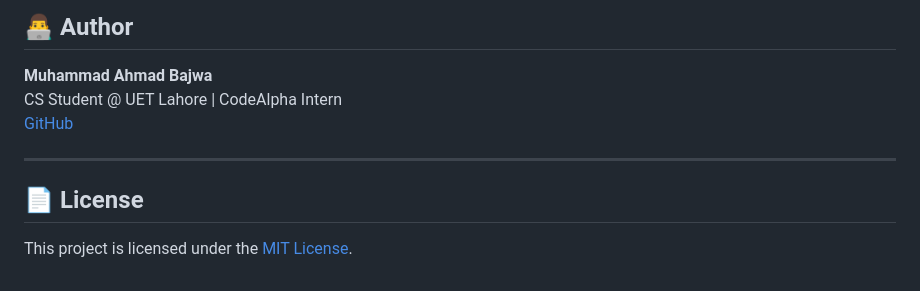
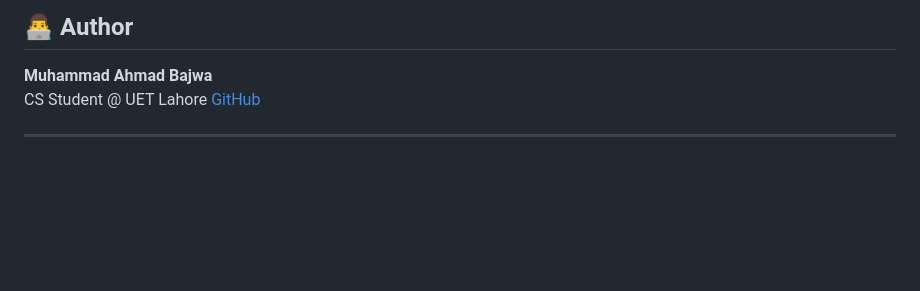
Before and after one commit to muhammadahmadbajwa811-collab/ecommerce, a Markdown page: README.md, the part around the change. GitHub-like rendering; blank space fills up the shorter version.

```diff
--- a/README.md
+++ b/README.md
@@ -276,11 +276,7 @@ Pull requests are welcome! For major changes, please open an issue first to disc
 ## 👨‍💻 Author
 
 **Muhammad Ahmad Bajwa**
-CS Student @ UET Lahore | CodeAlpha Intern
+CS Student @ UET Lahore
 [GitHub](https://github.com/muhammadahmadbajwa811-collab)
 
 ---
-
-## 📄 License
-
-This project is licensed under the [MIT License](LICENSE).
```
